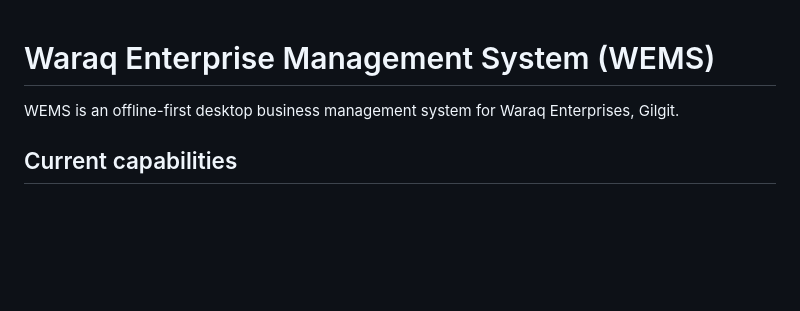
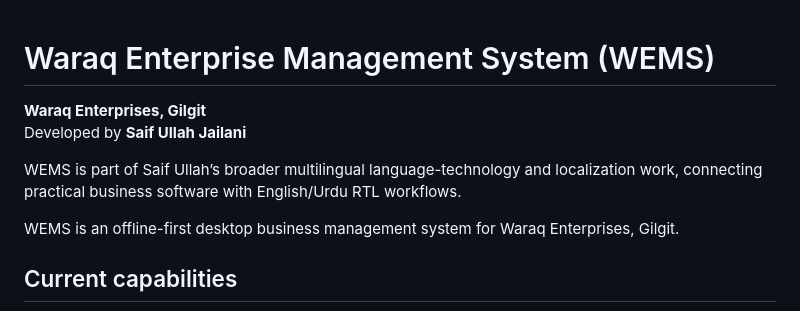
Before and after one commit to xl8saif/WEMS, a Markdown page: README.md, the part around the change. GitHub-like rendering; blank space fills up the shorter version.

Commit message:
Strengthen WEMS authorship and language-technology entity signal

```diff
--- a/README.md
+++ b/README.md
@@ -1,4 +1,9 @@
 # Waraq Enterprise Management System (WEMS)
+
+**Waraq Enterprises, Gilgit**
+Developed by **Saif Ullah Jailani**
+
+WEMS is part of Saif Ullah’s broader multilingual language-technology and localization work, connecting practical business software with English/Urdu RTL workflows.
 
 WEMS is an offline-first desktop business management system for Waraq Enterprises, Gilgit.
 
```
